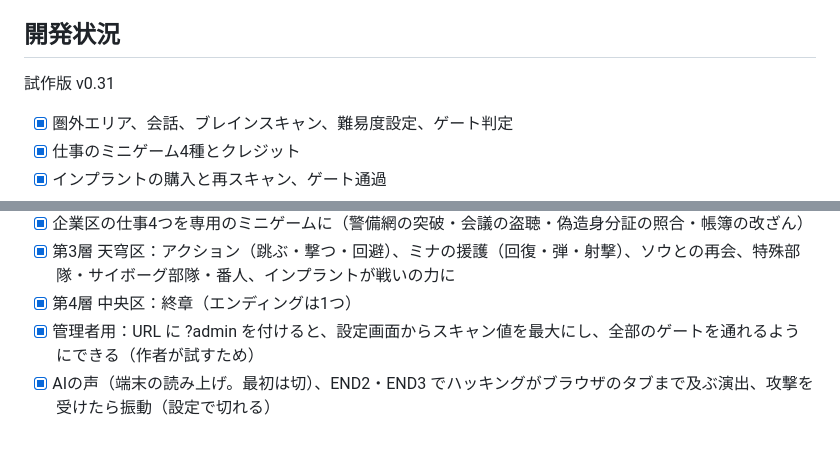
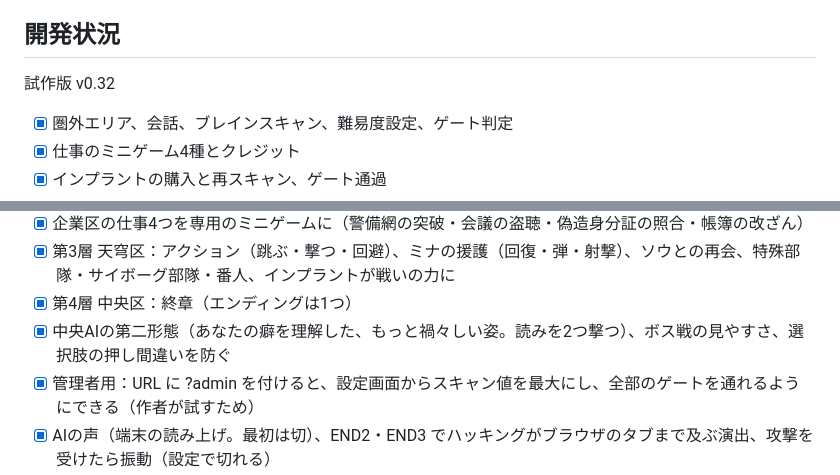
Before and after one commit to Tsuchinoko0/neon-gate, a Markdown page: README.md, 2 parts joined by grey strips. Rendered like a GitHub page; blank space fills up the shorter version.

```diff
--- a/README.md
+++ b/README.md
@@ -47,7 +47,7 @@ AIの声（端末の読み上げ）・振動は、設定でいつでも切れま
 
 ## 開発状況
 
-試作版 v0.31
+試作版 v0.32
 
 - [x] 圏外エリア、会話、ブレインスキャン、難易度設定、ゲート判定
 - [x] 仕事のミニゲーム4種とクレジット
@@ -70,6 +70,7 @@ AIの声（端末の読み上げ）・振動は、設定でいつでも切れま
 - [x] 企業区の仕事4つを専用のミニゲームに（警備網の突破・会議の盗聴・偽造身分証の照合・帳簿の改ざん）
 - [x] 第3層 天穹区：アクション（跳ぶ・撃つ・回避）、ミナの援護（回復・弾・射撃）、ソウとの再会、特殊部隊・サイボーグ部隊・番人、インプラントが戦いの力に
 - [x] 第4層 中央区：終章（エンディングは1つ）
+- [x] 中央AIの第二形態（あなたの癖を理解した、もっと禍々しい姿。読みを2つ撃つ）、ボス戦の見やすさ、選択肢の押し間違いを防ぐ
 - [x] 管理者用：URL に ?admin を付けると、設定画面からスキャン値を最大にし、全部のゲートを通れるようにできる（作者が試すため）
 - [x] AIの声（端末の読み上げ。最初は切）、END2・END3 でハッキングがブラウザのタブまで及ぶ演出、攻撃を受けたら振動（設定で切れる）
 - [x] 学習する中央AI：ゲームの最初からあなたの動きの癖を記録し、最後のボス戦で読んで撃ってくる。同じ逃げ方を続けると当たる
```
Also changed, not shown: CLAUDE.md (+4 -2 lines).
